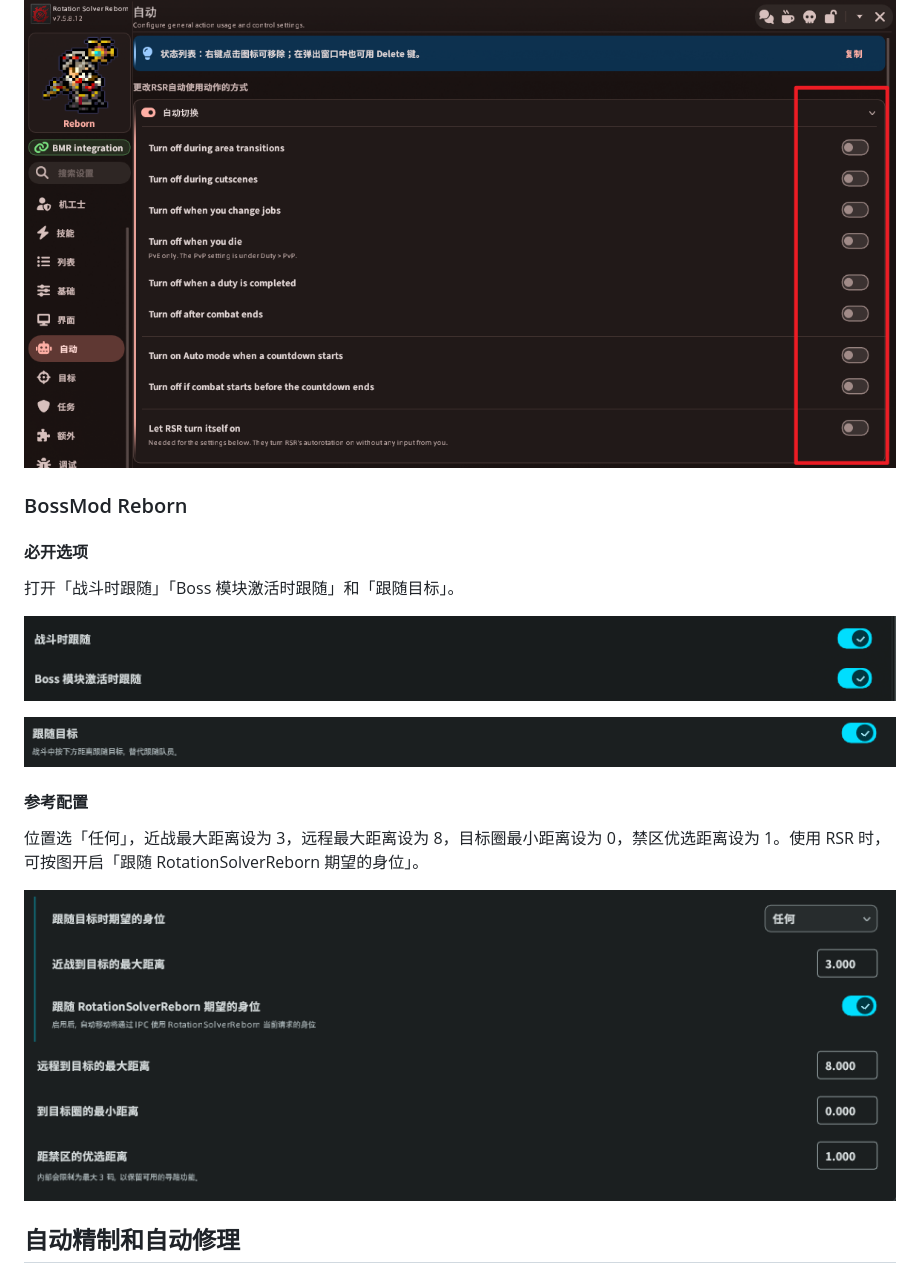
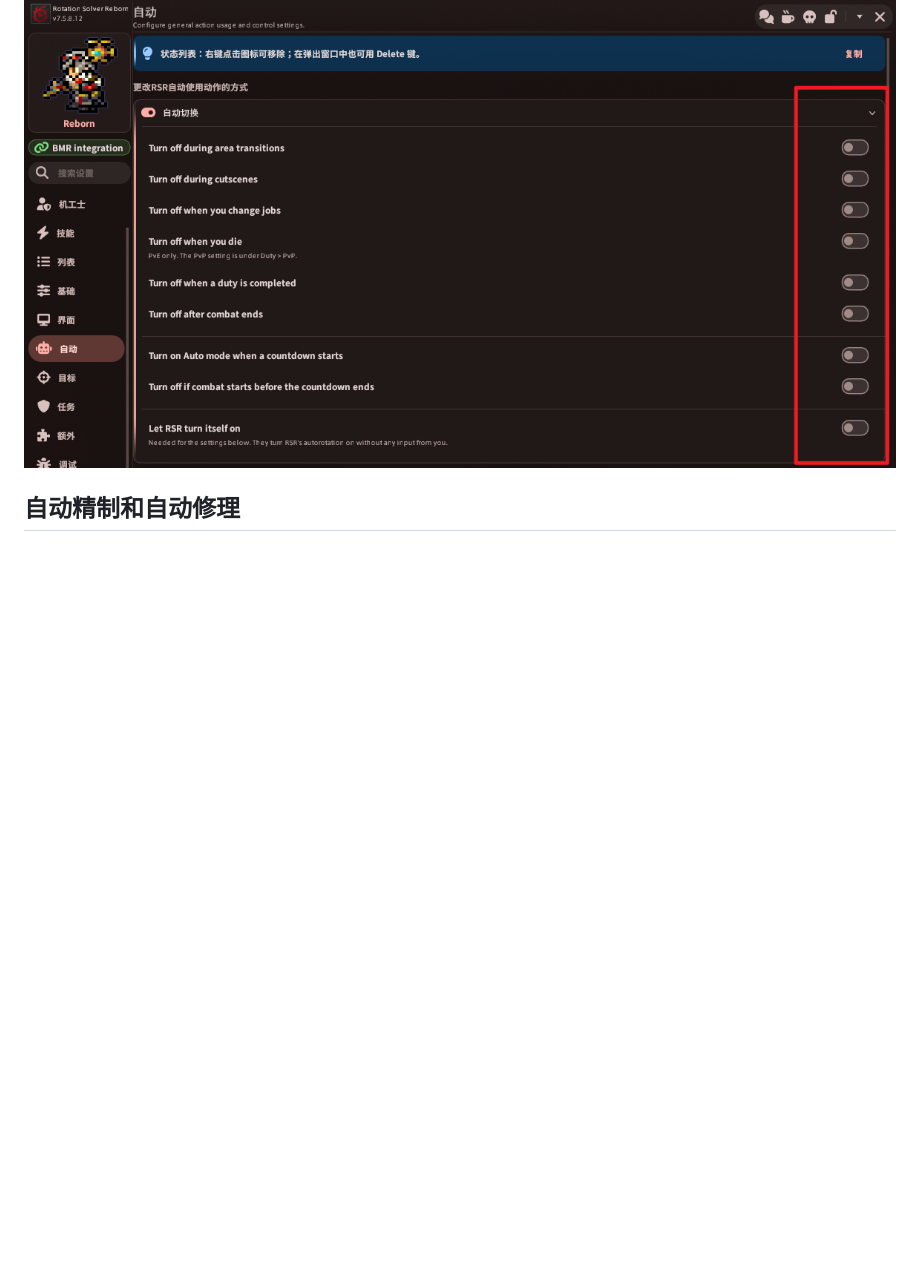
Before and after one commit to Angelways/DalamudPlugins, a Markdown page: Docx/MerchantAssist新手教程.md, the part around one of its changes. Rendered like a GitHub page; blank space fills up the shorter version.

```diff
--- a/Docx/MerchantAssist新手教程.md
+++ b/Docx/MerchantAssist新手教程.md
@@ -36,22 +40,6 @@ MerchantAssist 用于双人游玩「深读商客奇谭」。队长和队员都
 在 RSR 打开「自动 → 自动切换」，关闭这个分组里的 **所有开关**，如图所示。
 
 ![RSR 自动切换分组中的所有开关均已关闭](assets/merchantassist-tutorial/rsr-auto-switch.png)
-
-### BossMod Reborn
-
-#### 必开选项
-
-打开「战斗时跟随」「Boss 模块激活时跟随」和「跟随目标」。
-
-![BMR 的战斗时跟随和 Boss 模块激活时跟随均已开启](assets/merchantassist-tutorial/bmr-combat-follow.png)
-
-![BMR 的跟随目标已开启](assets/merchantassist-tutorial/bmr-follow-target.png)
-
-#### 参考配置
-
-位置选「任何」，近战最大距离设为 3，远程最大距离设为 8，目标圈最小距离设为 0，禁区优选距离设为 1。使用 RSR 时，可按图开启「跟随 RotationSolverReborn 期望的身位」。
-
-![BMR 的站位和距离参考设置](assets/merchantassist-tutorial/bmr-positioning.png)
 
 ## 自动精制和自动修理
 
```
Also changed, not shown: other parts of Docx/MerchantAssist新手教程.md (+11 -7 lines), Docx/assets/merchantassist-tutorial/rsr-variant-rampart.png (added).
